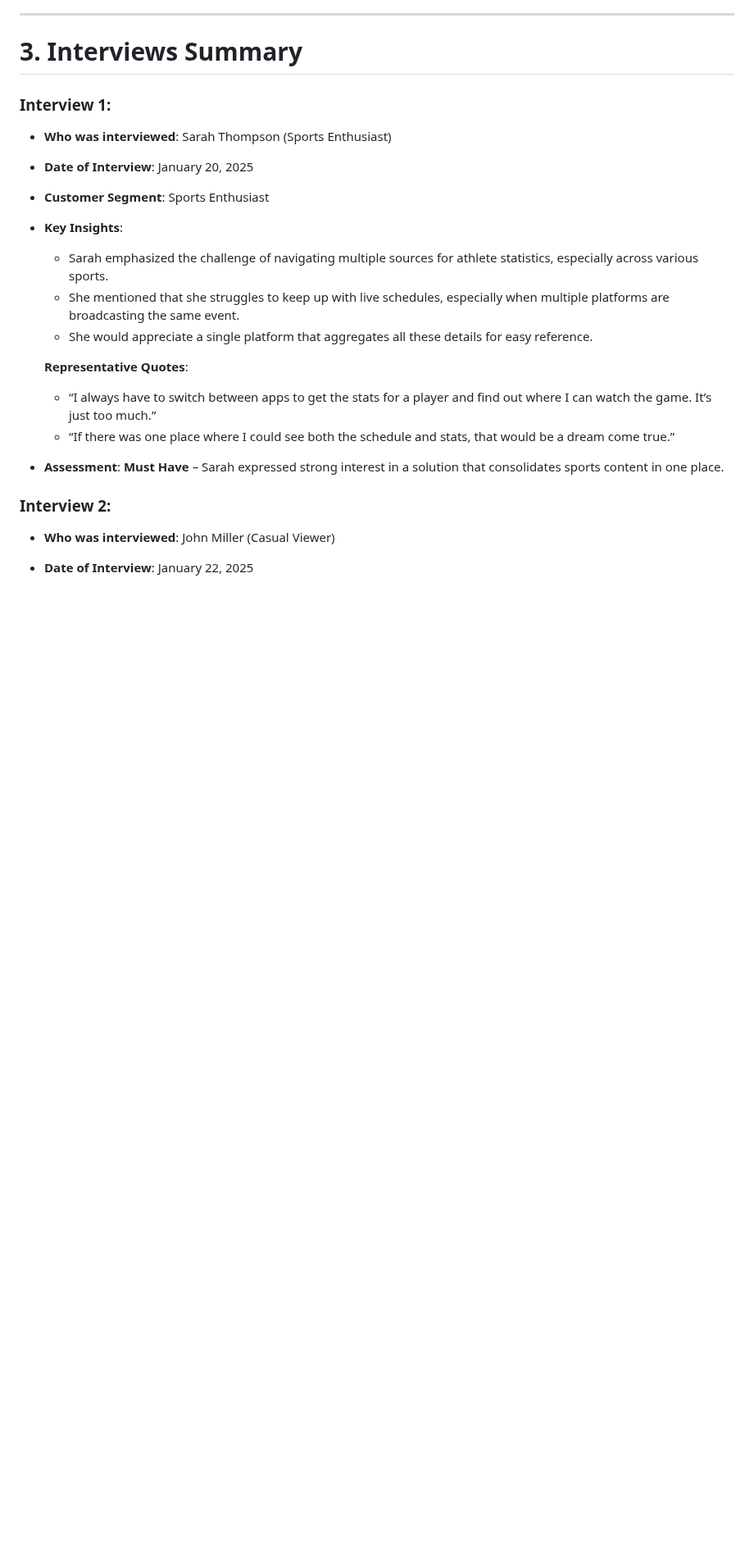
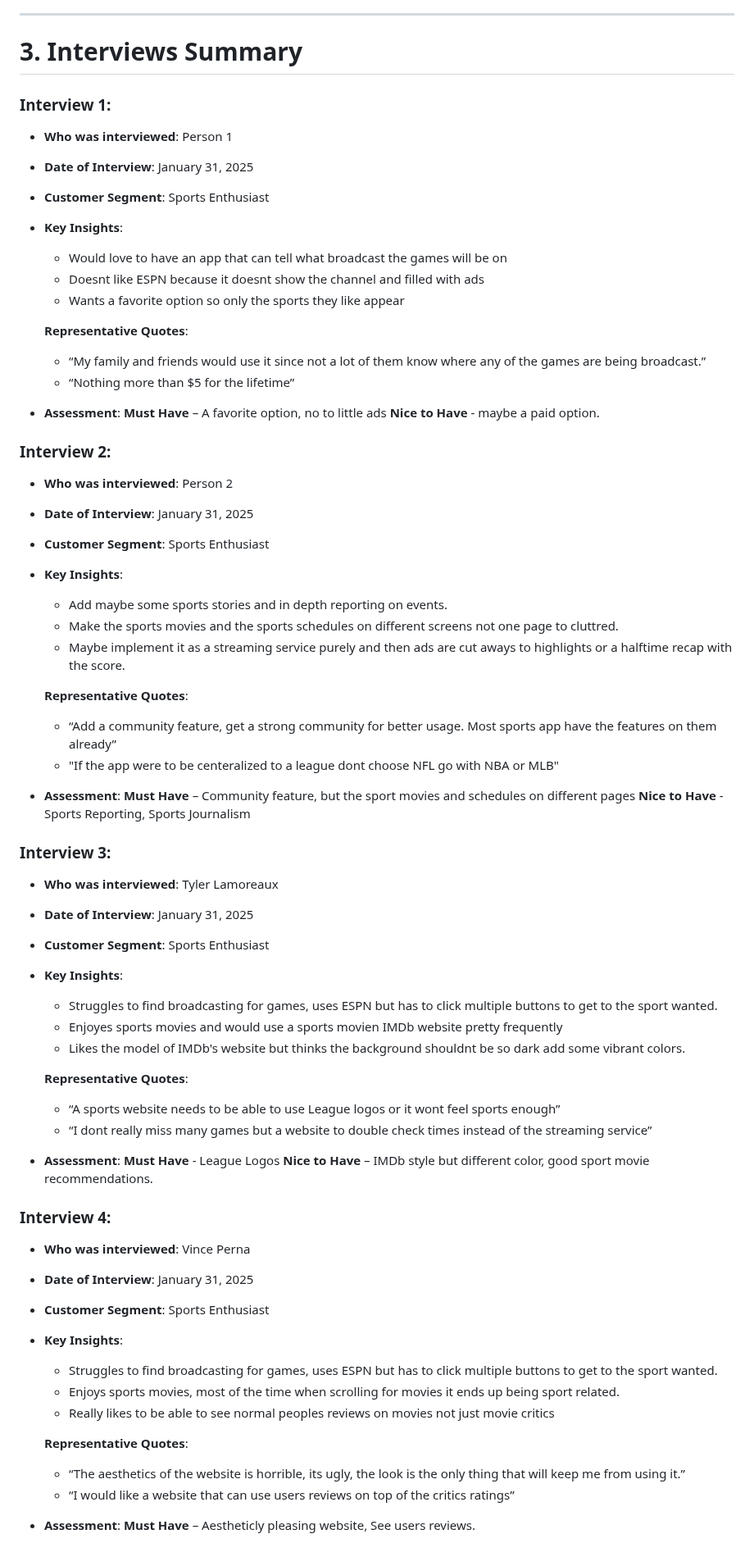
Before and after one commit to Braydew-NAU/SportsWebsite, a Markdown page: Deliverable1:Inception.md, the part around one of its changes. Shown at 82% size. Drawn GitHub-style; blank space fills up the shorter version.

```diff
--- a/Deliverable1:Inception.md
+++ b/Deliverable1:Inception.md
@@ -20,20 +20,65 @@ The target customer segments for this platform include:
 # 3. **Interviews Summary**
 
 ### Interview 1:
-- **Who was interviewed**: Sarah Thompson (Sports Enthusiast)
-- **Date of Interview**: January 20, 2025
+- **Who was interviewed**: Person 1
+- **Date of Interview**: January 31, 2025
 - **Customer Segment**: Sports Enthusiast
 - **Key Insights**:
-  - Sarah emphasized the challenge of navigating multiple sources for athlete statistics, especially across various sports.
-  - She mentioned that she struggles to keep up with live schedules, especially when multiple platforms are broadcasting the same event.
-  - She would appreciate a single platform that aggregates all these details for easy reference.
+  - Would love to have an app that can tell what broadcast the games will be on
+  - Doesnt like ESPN because it doesnt show the channel and filled with ads
+  - Wants a favorite option so only the sports they like appear
 
   **Representative Quotes**:
-  - “I always have to switch between apps to get the stats for a player and find out where I can watch the game. It’s just too much.”
-  - “If there was one place where I could see both the schedule and stats, that would be a dream come true.”
+  - “My family and friends would use it since not a lot of them know where any of the games are being broadcast.”
+  - “Nothing more than $5 for the lifetime”
 
-- **Assessment**: **Must Have** – Sarah expressed strong interest in a solution that consolidates sports content in one place.
+- **Assessment**: **Must Have** – A favorite option, no to little ads
+                  **Nice to Have** - maybe a paid option.
 
 ### Interview 2:
-- **Who was interviewed**: John Miller (Casual Viewer)
-- **Date of Interview**: January 22, 2025
+- **Who was interviewed**: Person 2
+- **Date of Interview**: January 31, 2025
+- **Customer Segment**: Sports Enthusiast
+- **Key Insights**:
+  - Add maybe some sports stories and in depth reporting on events.
+  - Make the sports movies and the sports schedules on different screens not one page to cluttred.
+  - Maybe implement it as a streaming service purely and then ads are cut aways to highlights or a halftime recap with the score.
+
+  **Representative Quotes**:
+  - “Add a community feature, get a strong community for better usage. Most sports app have the features on them already”
+  - "If the app were to be centeralized to a league dont choose NFL go with NBA or MLB"
+
+- **Assessment**: **Must Have** – Community feature, but the sport movies and schedules on different pages
+                  **Nice to Have** - Sports Reporting, Sports Journalism
+
+### Interview 3:
+- **Who was interviewed**: Tyler Lamoreaux
+- **Date of Interview**: January 31, 2025
+- **Customer Segment**: Sports Enthusiast
+- **Key Insights**:
+  - Struggles to find broadcasting for games, uses ESPN but has to click multiple buttons to get to the sport wanted.
+  - Enjoyes sports movies and would use a sports movien IMDb website pretty frequently
+  - Likes the model of IMDb's website but thinks the background shouldnt be so dark add some vibrant colors.
+
+  **Representative Quotes**:
+  - “A sports website needs to be able to use League logos or it wont feel sports enough”
+  - “I dont really miss many games but a website to double check times instead of the streaming service”
+
+- **Assessment**: **Must Have** - League Logos
+                  **Nice to Have** – IMDb style but different color, good sport movie recommendations.
+
+### Interview 4:
+- **Who was interviewed**: Vince Perna
+- **Date of Interview**: January 31, 2025
+- **Customer Segment**: Sports Enthusiast
+- **Key Insights**:
+  - Struggles to find broadcasting for games, uses ESPN but has to click multiple buttons to get to the sport wanted.
+  - Enjoys sports movies, most of the time when scrolling for movies it ends up being sport related.
+  - Really likes to be able to see normal peoples reviews on movies not just movie critics
+
+  **Representative Quotes**:
+  - “The aesthetics of the website is horrible, its ugly, the look is the only thing that will keep me from using it.”
+  - “I would like a website that can use users reviews on top of the critics ratings”
+
+- **Assessment**: **Must Have** – Aestheticly pleasing website, See users reviews.
+
```
Also changed, not shown: other parts of Deliverable1:Inception.md (+47 -37 lines).
